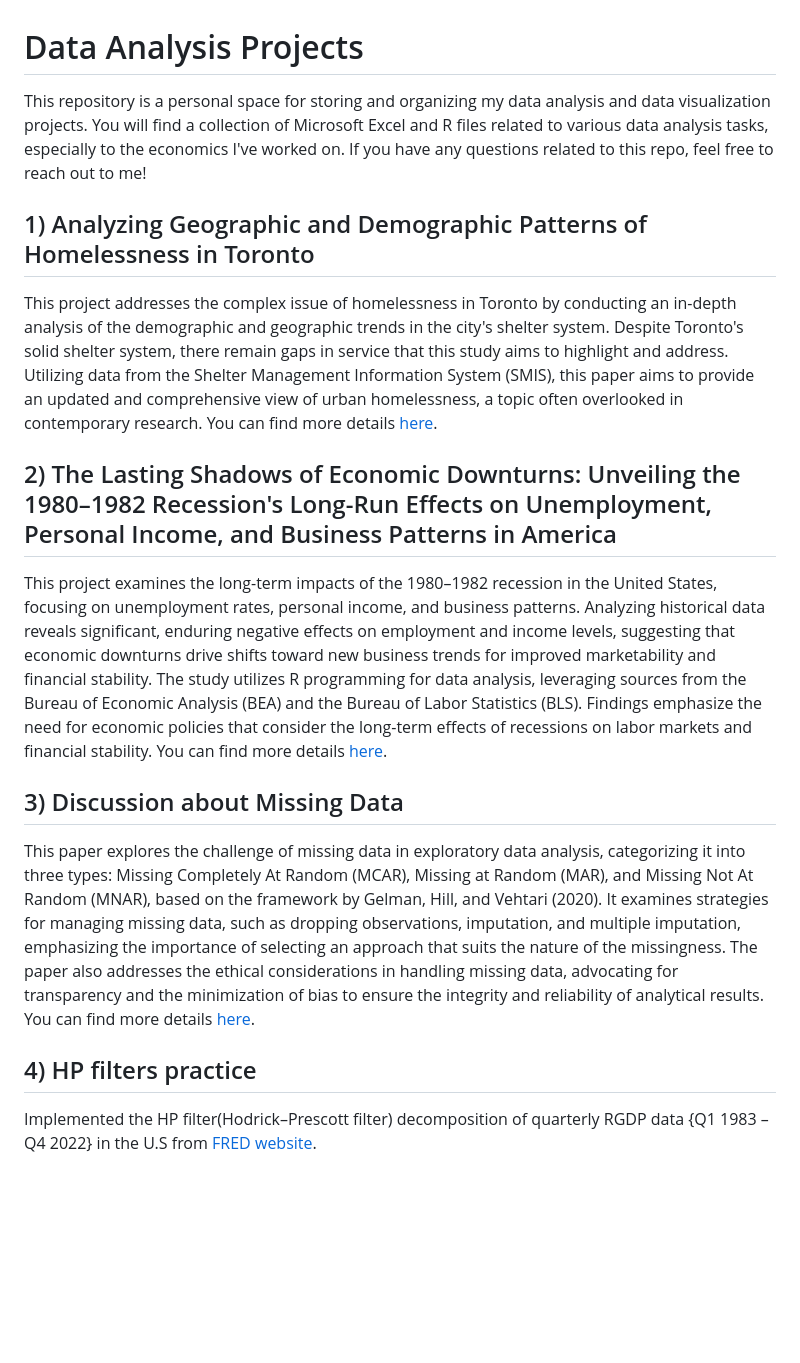
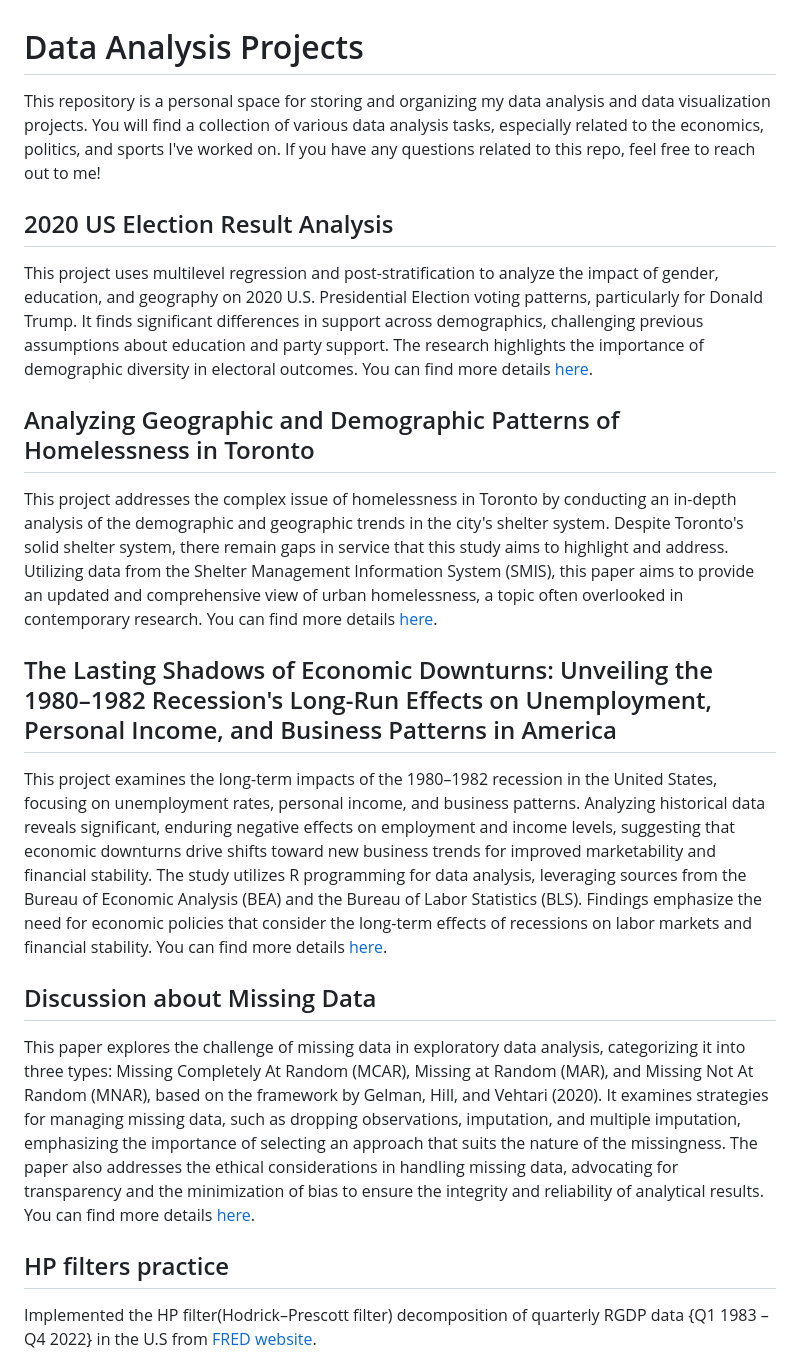
Before and after one commit to jwonc4602/Data-Analysis-Portfolio, a Markdown page: README.md, the part around the change. GitHub-like rendering; blank space fills up the shorter version.

```diff
--- a/README.md
+++ b/README.md
@@ -1,19 +1,23 @@
 # Data Analysis Projects
-This repository is a personal space for storing and organizing my data analysis and data visualization projects. You will find a collection of Microsoft Excel and R files related to various data analysis tasks, especially to the economics I've worked on. If you have any questions related to this repo, feel free to reach out to me!
+This repository is a personal space for storing and organizing my data analysis and data visualization projects. You will find a collection of various data analysis tasks, especially related to the economics, politics, and sports I've worked on. If you have any questions related to this repo, feel free to reach out to me!
 
-## 1) Analyzing Geographic and Demographic Patterns of Homelessness in Toronto
+## 2020 US Election Result Analysis
+
+This project uses multilevel regression and post-stratification to analyze the impact of gender, education, and geography on 2020 U.S. Presidential Election voting patterns, particularly for Donald Trump. It finds significant differences in support across demographics, challenging previous assumptions about education and party support. The research highlights the importance of demographic diversity in electoral outcomes. You can find more details [here](https://github.com/Kjeongwoo99/2020_US_Election_Result_Analysis).
+
+## Analyzing Geographic and Demographic Patterns of Homelessness in Toronto
 
 This project addresses the complex issue of homelessness in Toronto by conducting an in-depth analysis of the demographic and geographic trends in the city's shelter system. Despite Toronto's solid shelter system, there remain gaps in service that this study aims to highlight and address. Utilizing data from the Shelter Management Information System (SMIS), this paper aims to provide an updated and comprehensive view of urban homelessness, a topic often overlooked in contemporary research. You can find more details [here](https://github.com/jwonc4602/Analyzing-Geographic-and-Demographic-Patterns-of-Homelessness).
 
-## 2) The Lasting Shadows of Economic Downturns: Unveiling the 1980–1982 Recession's Long-Run Effects on Unemployment, Personal Income, and Business Patterns in America
+## The Lasting Shadows of Economic Downturns: Unveiling the 1980–1982 Recession's Long-Run Effects on Unemployment, Personal Income, and Business Patterns in America
 
 This project examines the long-term impacts of the 1980–1982 recession in the United States, focusing on unemployment rates, personal income, and business patterns. Analyzing historical data reveals significant, enduring negative effects on employment and income levels, suggesting that economic downturns drive shifts toward new business trends for improved marketability and financial stability. The study utilizes R programming for data analysis, leveraging sources from the Bureau of Economic Analysis (BEA) and the Bureau of Labor Statistics (BLS). Findings emphasize the need for economic policies that consider the long-term effects of recessions on labor markets and financial stability. You can find more details [here](https://github.com/jwonc4602/Long-Run-Impacts-of-Recession).
 
-## 3) Discussion about Missing Data
+## Discussion about Missing Data
 
 This paper explores the challenge of missing data in exploratory data analysis, categorizing it into three types: Missing Completely At Random (MCAR), Missing at Random (MAR), and Missing Not At Random (MNAR), based on the framework by Gelman, Hill, and Vehtari (2020). It examines strategies for managing missing data, such as dropping observations, imputation, and multiple imputation, emphasizing the importance of selecting an approach that suits the nature of the missingness. The paper also addresses the ethical considerations in handling missing data, advocating for transparency and the minimization of bias to ensure the integrity and reliability of analytical results. You can find more details [here](https://github.com/jwonc4602/Discussion-about-Missing-Data).
 
-## 4) HP filters practice
+## HP filters practice
 Implemented the HP filter(Hodrick–Prescott filter) decomposition of quarterly RGDP data {Q1 1983 – Q4 2022} in the U.S from [FRED website](http://research.stlouisfed.org/fred2/).
 
 Real GDP and HP Trend
```
